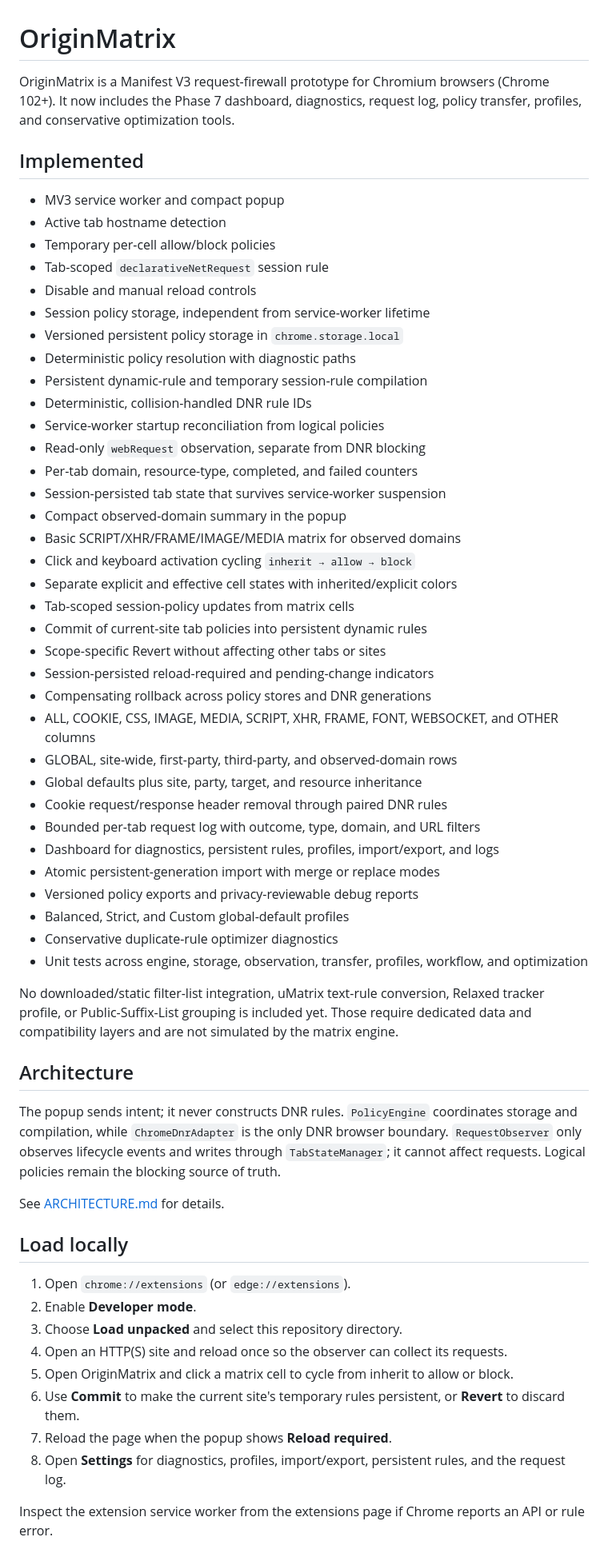
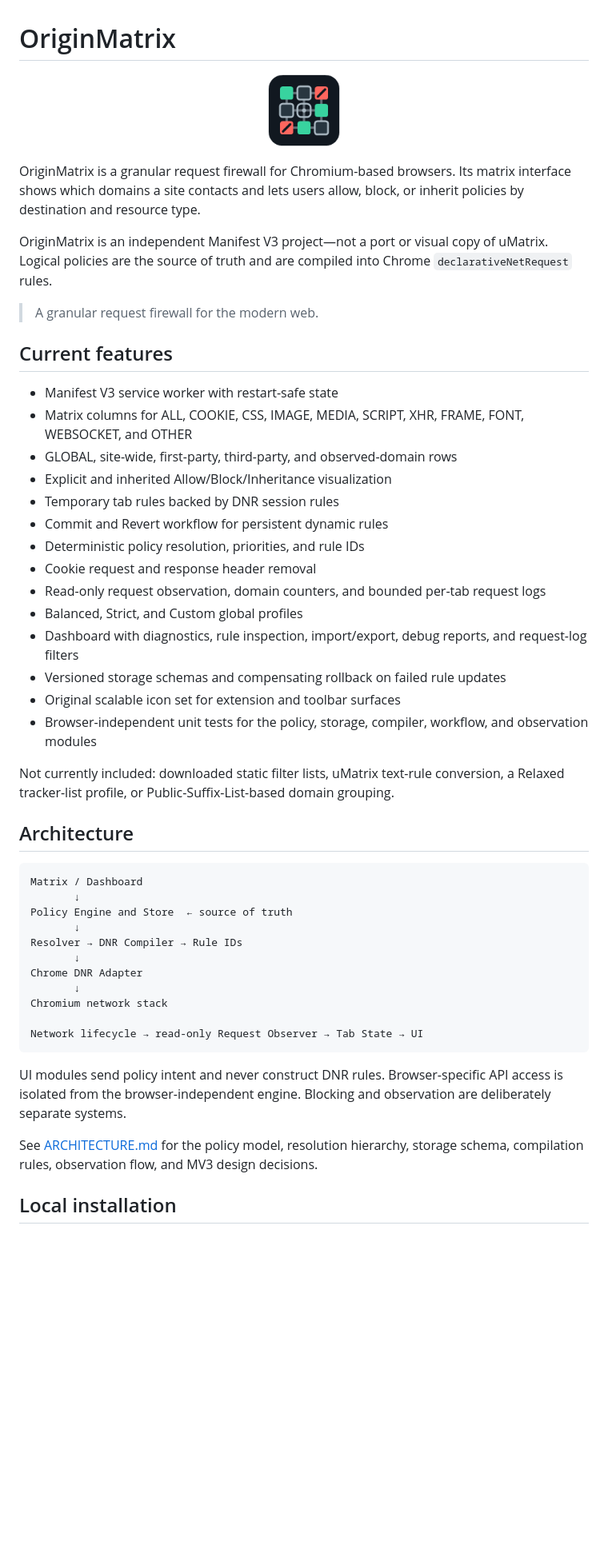
Before and after one commit to DaveBeusing/OriginMatrix, a Markdown page: README.md, the part around one of its changes. Shown at 80% size. Drawn GitHub-style; blank space fills up the shorter version.

Commit message:
Docs : update Readme add License

````diff
--- a/README.md
+++ b/README.md
@@ -1,62 +1,53 @@
 # OriginMatrix
 
-OriginMatrix is a Manifest V3 request-firewall prototype for Chromium browsers (Chrome 102+). It now includes the Phase 7 dashboard, diagnostics, request log, policy transfer, profiles, and conservative optimization tools.
+<p align="center">
+  <img src="icons/icon128.png" width="96" height="96" alt="OriginMatrix icon">
+</p>
 
-## Implemented
+OriginMatrix is a granular request firewall for Chromium-based browsers. Its matrix interface shows which domains a site contacts and lets users allow, block, or inherit policies by destination and resource type.
 
-- MV3 service worker and compact popup
-- Active tab hostname detection
-- Temporary per-cell allow/block policies
-- Tab-scoped `declarativeNetRequest` session rule
-- Disable and manual reload controls
-- Session policy storage, independent from service-worker lifetime
-- Versioned persistent policy storage in `chrome.storage.local`
-- Deterministic policy resolution with diagnostic paths
-- Persistent dynamic-rule and temporary session-rule compilation
-- Deterministic, collision-handled DNR rule IDs
-- Service-worker startup reconciliation from logical policies
-- Read-only `webRequest` observation, separate from DNR blocking
-- Per-tab domain, resource-type, completed, and failed counters
-- Session-persisted tab state that survives service-worker suspension
-- Compact observed-domain summary in the popup
-- Basic SCRIPT/XHR/FRAME/IMAGE/MEDIA matrix for observed domains
-- Click and keyboard activation cycling `inherit → allow → block`
-- Separate explicit and effective cell states with inherited/explicit colors
-- Tab-scoped session-policy updates from matrix cells
-- Commit of current-site tab policies into persistent dynamic rules
-- Scope-specific Revert without affecting other tabs or sites
-- Session-persisted reload-required and pending-change indicators
-- Compensating rollback across policy stores and DNR generations
-- ALL, COOKIE, CSS, IMAGE, MEDIA, SCRIPT, XHR, FRAME, FONT, WEBSOCKET, and OTHER columns
+OriginMatrix is an independent Manifest V3 project—not a port or visual copy of uMatrix. Logical policies are the source of truth and are compiled into Chrome `declarativeNetRequest` rules.
+
+> A granular request firewall for the modern web.
+
+## Current features
+
+- Manifest V3 service worker with restart-safe state
+- Matrix columns for ALL, COOKIE, CSS, IMAGE, MEDIA, SCRIPT, XHR, FRAME, FONT, WEBSOCKET, and OTHER
 - GLOBAL, site-wide, first-party, third-party, and observed-domain rows
-- Global defaults plus site, party, target, and resource inheritance
-- Cookie request/response header removal through paired DNR rules
-- Bounded per-tab request log with outcome, type, domain, and URL filters
-- Dashboard for diagnostics, persistent rules, profiles, import/export, and logs
-- Atomic persistent-generation import with merge or replace modes
-- Versioned policy exports and privacy-reviewable debug reports
-- Balanced, Strict, and Custom global-default profiles
-- Conservative duplicate-rule optimizer diagnostics
-- Unit tests across engine, storage, observation, transfer, profiles, workflow, and optimization
+- Explicit and inherited Allow/Block/Inheritance visualization
+- Temporary tab rules backed by DNR session rules
+- Commit and Revert workflow for persistent dynamic rules
+- Deterministic policy resolution, priorities, and rule IDs
+- Cookie request and response header removal
+- Read-only request observation, domain counters, and bounded per-tab request logs
+- Balanced, Strict, and Custom global profiles
+- Dashboard with diagnostics, rule inspection, import/export, debug reports, and request-log filters
+- Versioned storage schemas and compensating rollback on failed rule updates
+- Original scalable icon set for extension and toolbar surfaces
+- Browser-independent unit tests for the policy, storage, compiler, workflow, and observation modules
 
-No downloaded/static filter-list integration, uMatrix text-rule conversion, Relaxed tracker profile, or Public-Suffix-List grouping is included yet. Those require dedicated data and compatibility layers and are not simulated by the matrix engine.
+Not currently included: downloaded static filter lists, uMatrix text-rule conversion, a Relaxed tracker-list profile, or Public-Suffix-List-based domain grouping.
 
 ## Architecture
 
-The popup sends intent; it never constructs DNR rules. `PolicyEngine` coordinates storage and compilation, while `ChromeDnrAdapter` is the only DNR browser boundary. `RequestObserver` only observes lifecycle events and writes through `TabStateManager`; it cannot affect requests. Logical policies remain the blocking source of truth.
+```text
+Matrix / Dashboard
+       ↓
+Policy Engine and Store  ← source of truth
+       ↓
+Resolver → DNR Compiler → Rule IDs
+       ↓
+Chrome DNR Adapter
+       ↓
+Chromium network stack
 
-See [ARCHITECTURE.md](ARCHITECTURE.md) for details.
+Network lifecycle → read-only Request Observer → Tab State → UI
+```
 
-## Load locally
+UI modules send policy intent and never construct DNR rules. Browser-specific API access is isolated from the browser-independent engine. Blocking and observation are deliberately separate systems.
 
-1. Open `chrome://extensions` (or `edge://extensions`).
-2. Enable **Developer mode**.
-3. Choose **Load unpacked** and select this repository directory.
-4. Open an HTTP(S) site and reload once so the observer can collect its requests.
-5. Open OriginMatrix and click a matrix cell to cycle from inherit to allow or block.
-6. Use **Commit** to make the current site's temporary rules persistent, or **Revert** to discard them.
-7. Reload the page when the popup shows **Reload required**.
-8. Open **Settings** for diagnostics, profiles, import/export, persistent rules, and the request log.
+See [ARCHITECTURE.md](ARCHITECTURE.md) for the policy model, resolution hierarchy, storage schema, compilation rules, observation flow, and MV3 design decisions.
 
-Inspect the extension service worker from the extensions page if Chrome reports an API or rule error.
+## Local installation
 
````
Also changed, not shown: other parts of README.md (+74 -22 lines), LICENSE.md (added, +21 -0 lines).
